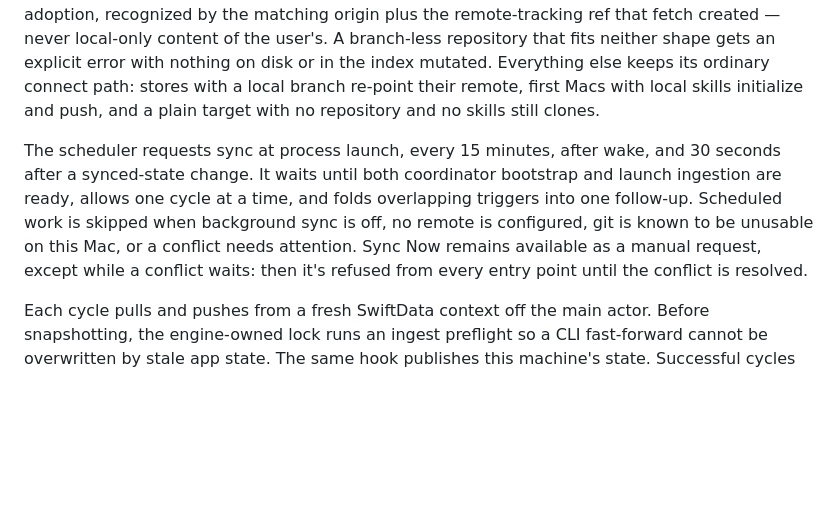
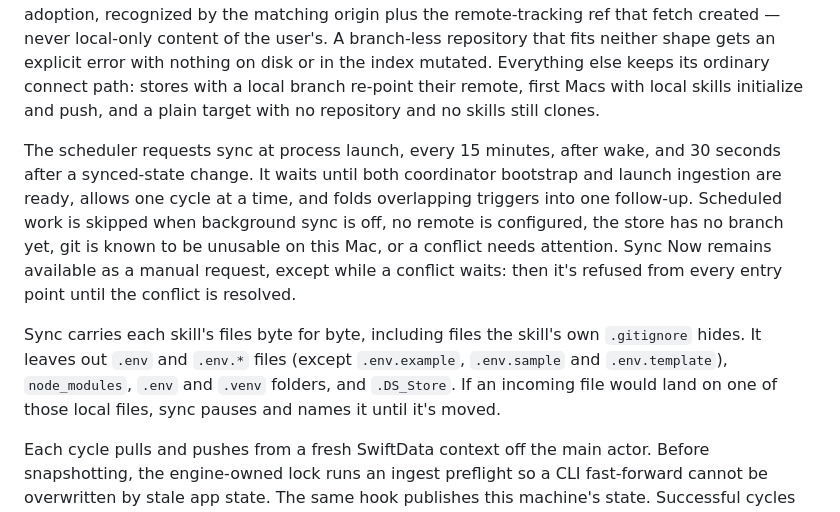
Before and after one commit to jaredatch/pensieve, a Markdown page: docs/SPEC.md, the part around the change. Rendered like a GitHub page; blank space fills up the shorter version.

```diff
--- a/docs/SPEC.md
+++ b/docs/SPEC.md
@@ -308,7 +308,9 @@ Pensieve owns background sync in the main app. Launch at Login is optional. Clos
 
 Pensieve creates an empty manifest scaffold at launch, before sync is configured. The first Mac with local skills initializes an empty remote and pushes its store. A fresh additional Mac should connect before importing or creating skills: Connect adopts the launch-created store in place — fetching the existing remote, materializing the tree, and rebuilding the local index — when the store is provably safe to adopt. Safe means no local branch, every synced model family empty, and a disk shape that is either the virgin scaffold (stray `.DS_Store` entries and a `.git` left by an interrupted attempt are tolerated) or a partial tree fetched by Pensieve's own interrupted adoption, recognized by the matching origin plus the remote-tracking ref that fetch created — never local-only content of the user's. A branch-less repository that fits neither shape gets an explicit error with nothing on disk or in the index mutated. Everything else keeps its ordinary connect path: stores with a local branch re-point their remote, first Macs with local skills initialize and push, and a plain target with no repository and no skills still clones.
 
-The scheduler requests sync at process launch, every 15 minutes, after wake, and 30 seconds after a synced-state change. It waits until both coordinator bootstrap and launch ingestion are ready, allows one cycle at a time, and folds overlapping triggers into one follow-up. Scheduled work is skipped when background sync is off, no remote is configured, git is known to be unusable on this Mac, or a conflict needs attention. Sync Now remains available as a manual request, except while a conflict waits: then it's refused from every entry point until the conflict is resolved.
+The scheduler requests sync at process launch, every 15 minutes, after wake, and 30 seconds after a synced-state change. It waits until both coordinator bootstrap and launch ingestion are ready, allows one cycle at a time, and folds overlapping triggers into one follow-up. Scheduled work is skipped when background sync is off, no remote is configured, the store has no branch yet, git is known to be unusable on this Mac, or a conflict needs attention. Sync Now remains available as a manual request, except while a conflict waits: then it's refused from every entry point until the conflict is resolved.
+
+Sync carries each skill's files byte for byte, including files the skill's own `.gitignore` hides. It leaves out `.env` and `.env.*` files (except `.env.example`, `.env.sample` and `.env.template`), `node_modules`, `.env` and `.venv` folders, and `.DS_Store`. If an incoming file would land on one of those local files, sync pauses and names it until it's moved.
 
 Each cycle pulls and pushes from a fresh SwiftData context off the main actor. Before snapshotting, the engine-owned lock runs an ingest preflight so a CLI fast-forward cannot be overwritten by stale app state. The same hook publishes this machine's state. Successful cycles self-heal deploy artifacts; cycles that ingest a new HEAD also re-run category and machine-intent reconciliation locally.
 
```
Also changed, not shown: CHANGELOG.md (+4 -0 lines).
